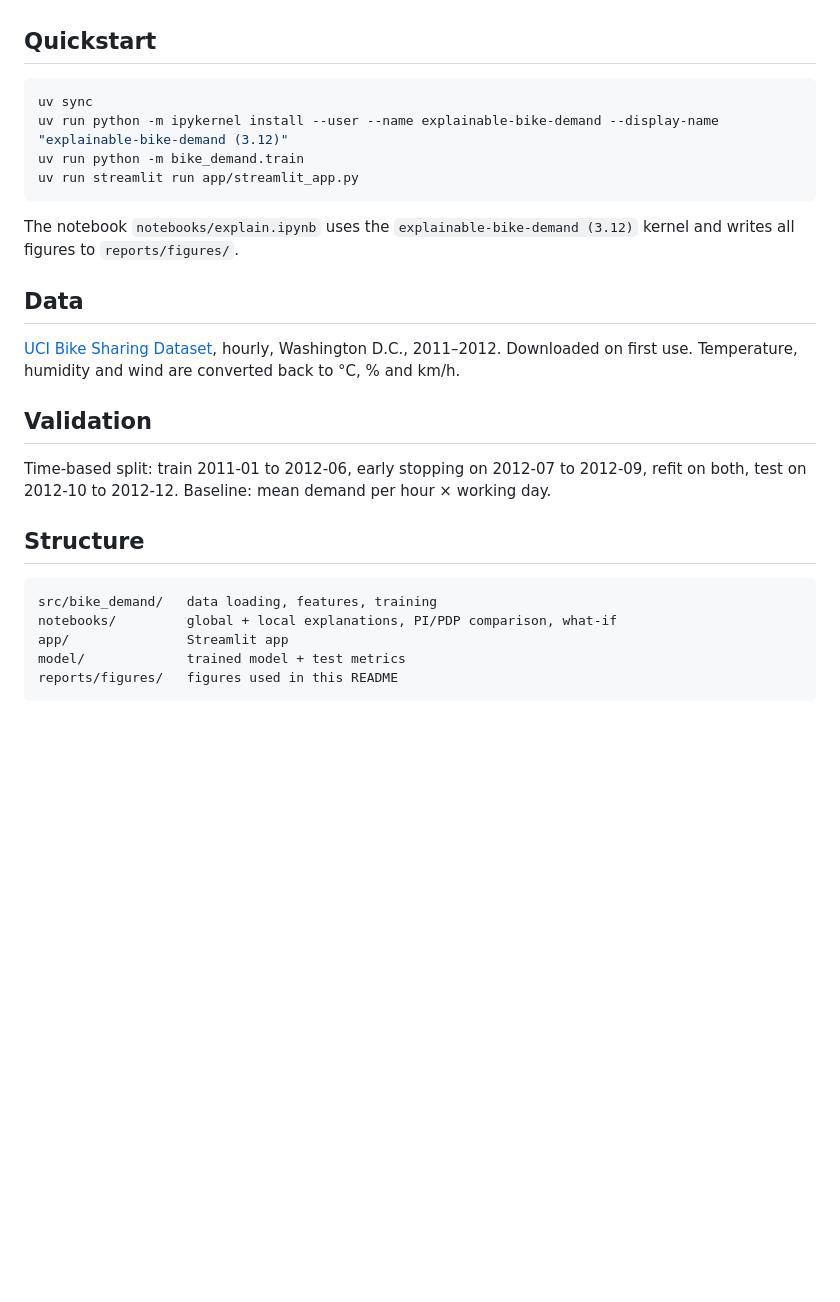
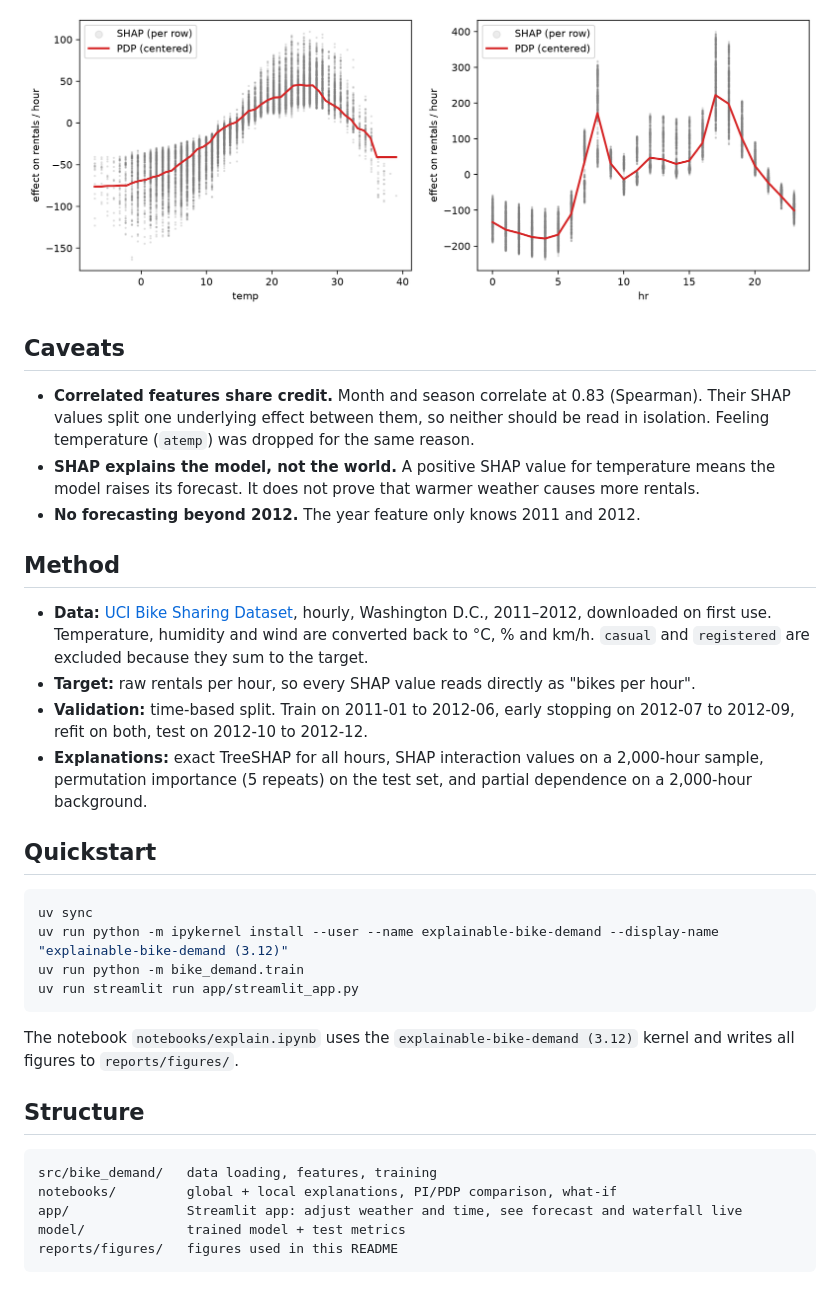
Before and after one commit to patrickresearch/explainable-bike-demand, a Markdown page: README.md, the part around one of its changes. Drawn GitHub-style; pictures changed too: reports/figures/shap_vs_pdp.png; blank space fills up the shorter version.

Commit message:
added results, plain-language findings and method comparison to READMe

````diff
--- a/README.md
+++ b/README.md
@@ -4,3 +50,17 @@ Hourly bike-sharing demand forecasts with LightGBM, explained prediction by pred
+<img src="reports/figures/shap_vs_pdp.png" alt="SHAP vs partial dependence">
+
+## Caveats
+
+- **Correlated features share credit.** Month and season correlate at 0.83 (Spearman). Their SHAP values split one underlying effect between them, so neither should be read in isolation. Feeling temperature (`atemp`) was dropped for the same reason.
+- **SHAP explains the model, not the world.** A positive SHAP value for temperature means the model raises its forecast. It does not prove that warmer weather causes more rentals.
+- **No forecasting beyond 2012.** The year feature only knows 2011 and 2012.
+
+## Method
+
+- **Data:** [UCI Bike Sharing Dataset](https://archive.ics.uci.edu/dataset/275/bike+sharing+dataset), hourly, Washington D.C., 2011–2012, downloaded on first use. Temperature, humidity and wind are converted back to °C, % and km/h. `casual` and `registered` are excluded because they sum to the target.
+- **Target:** raw rentals per hour, so every SHAP value reads directly as "bikes per hour".
+- **Validation:** time-based split. Train on 2011-01 to 2012-06, early stopping on 2012-07 to 2012-09, refit on both, test on 2012-10 to 2012-12.
+- **Explanations:** exact TreeSHAP for all hours, SHAP interaction values on a 2,000-hour sample, permutation importance (5 repeats) on the test set, and partial dependence on a 2,000-hour background.
 
 ## Quickstart
 
@@ -13,20 +73,12 @@ uv run streamlit run app/streamlit_app.py
 
 The notebook `notebooks/explain.ipynb` uses the `explainable-bike-demand (3.12)` kernel and writes all figures to `reports/figures/`.
 
-## Data
-
-[UCI Bike Sharing Dataset](https://archive.ics.uci.edu/dataset/275/bike+sharing+dataset), hourly, Washington D.C., 2011–2012. Downloaded on first use. Temperature, humidity and wind are converted back to °C, % and km/h.
-
-## Validation
-
-Time-based split: train 2011-01 to 2012-06, early stopping on 2012-07 to 2012-09, refit on both, test on 2012-10 to 2012-12. Baseline: mean demand per hour × working day.
-
 ## Structure
 
 ```
 src/bike_demand/   data loading, features, training
 notebooks/         global + local explanations, PI/PDP comparison, what-if
-app/               Streamlit app
+app/               Streamlit app: adjust weather and time, see forecast and waterfall live
 model/             trained model + test metrics
 reports/figures/   figures used in this README
 ```
````
Also changed, not shown: other parts of README.md (+46 -0 lines), reports/figures/beeswarm.png, reports/figures/dependence_temp_hr.png, reports/figures/eda.png, reports/figures/waterfall_peak.png, reports/figures/waterfall_rainy_sunday.png, 1 other file.
